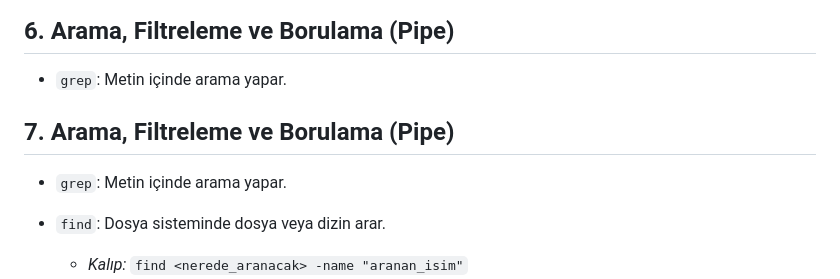
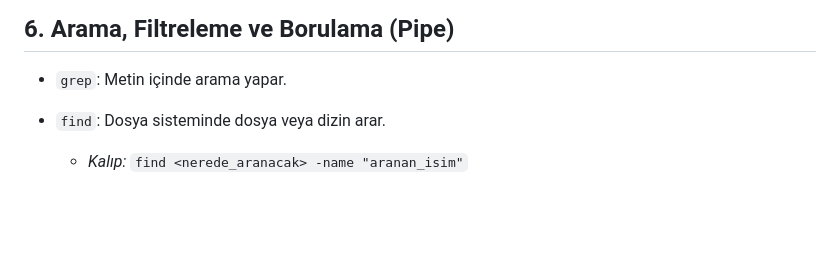
Before and after one commit to toprakkilic/Linux-Egitim, a Markdown page: benimisleyisim.md, the part around the change. Rendered like a GitHub page; blank space fills up the shorter version.

Commit message:
Remove duplicate 'grep' section in documentation
Removed duplicate section on 'grep' from the document.

```diff
--- a/benimisleyisim.md
+++ b/benimisleyisim.md
@@ -47,8 +47,6 @@
 
 ## 6. Arama, Filtreleme ve Borulama (Pipe)
 * `grep`: Metin içinde arama yapar.
-## 7. Arama, Filtreleme ve Borulama (Pipe)
-* `grep`: Metin içinde arama yapar.
 * `find`: Dosya sisteminde dosya veya dizin arar.
     * *Kalıp:* `find <nerede_aranacak> -name "aranan_isim"`
     * *Örnek 1:* `find . -name "roman.txt"` (Şu anki dizinde ismi tam olarak 'roman.txt' olanı bulur).
```
